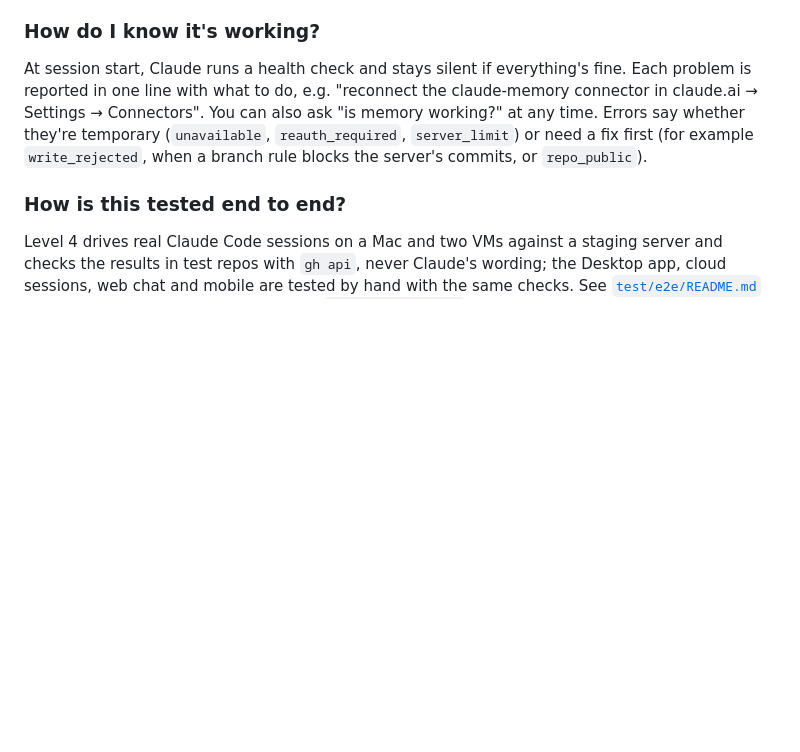
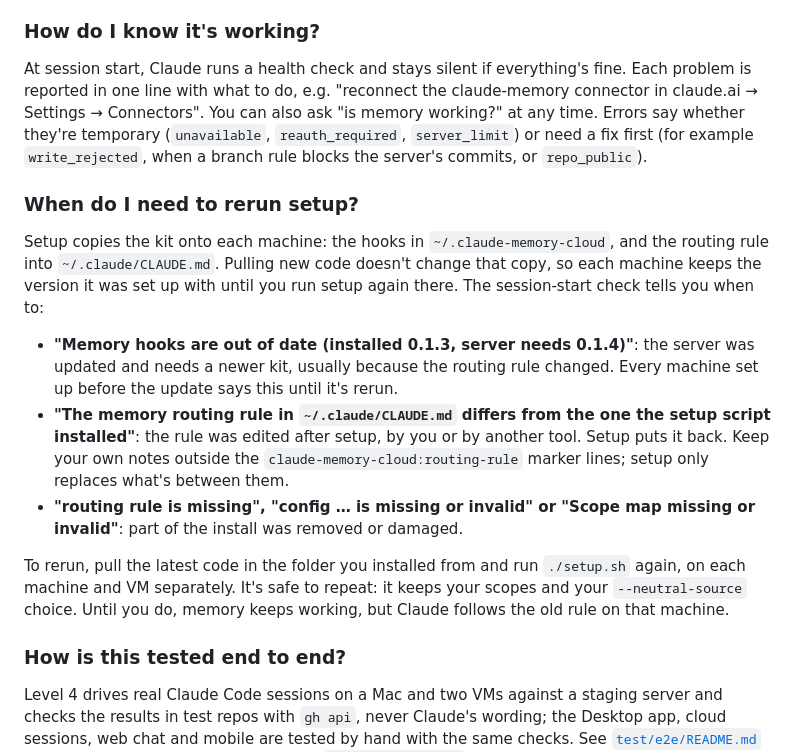
Before and after one commit to davlion/claude-memory-cloud, a Markdown page: docs/FAQ.md, the part around the change. Rendered like a GitHub page; blank space fills up the shorter version.

Commit message:
docs(faq): when and why to rerun setup
Setup copies the kit and routing rule onto each machine, so pulling
new code doesn't update it. Lists the three session-start messages
that mean "rerun setup" and how to do it on each machine. Linked
from both quickstarts.

Co-Authored-By: Claude Opus 5.5 <noreply@anthropic.com>

```diff
--- a/docs/FAQ.md
+++ b/docs/FAQ.md
@@ -185,6 +185,14 @@ Most of the cost is fixed per-call overhead (token decryption, building the MCP
 ### How do I know it's working?
 At session start, Claude runs a health check and stays silent if everything's fine. Each problem is reported in one line with what to do, e.g. "reconnect the claude-memory connector in claude.ai → Settings → Connectors". You can also ask "is memory working?" at any time. Errors say whether they're temporary (`unavailable`, `reauth_required`, `server_limit`) or need a fix first (for example `write_rejected`, when a branch rule blocks the server's commits, or `repo_public`).
 
+### When do I need to rerun setup?
+Setup copies the kit onto each machine: the hooks in `~/.claude-memory-cloud`, and the routing rule into `~/.claude/CLAUDE.md`. Pulling new code doesn't change that copy, so each machine keeps the version it was set up with until you run setup again there. The session-start check tells you when to:
+- **"Memory hooks are out of date (installed 0.1.3, server needs 0.1.4)"**: the server was updated and needs a newer kit, usually because the routing rule changed. Every machine set up before the update says this until it's rerun.
+- **"The memory routing rule in `~/.claude/CLAUDE.md` differs from the one the setup script installed"**: the rule was edited after setup, by you or by another tool. Setup puts it back. Keep your own notes outside the `claude-memory-cloud:routing-rule` marker lines; setup only replaces what's between them.
+- **"routing rule is missing", "config … is missing or invalid" or "Scope map missing or invalid"**: part of the install was removed or damaged.
+
+To rerun, pull the latest code in the folder you installed from and run `./setup.sh` again, on each machine and VM separately. It's safe to repeat: it keeps your scopes and your `--neutral-source` choice. Until you do, memory keeps working, but Claude follows the old rule on that machine.
+
 ### How is this tested end to end?
 Level 4 drives real Claude Code sessions on a Mac and two VMs against a staging server and checks the results in test repos with `gh api`, never Claude's wording; the Desktop app, cloud sessions, web chat and mobile are tested by hand with the same checks. See [`test/e2e/README.md`](../test/e2e/README.md) for how to run it. The latest grids are in [`test/e2e/results/`](../test/e2e/results/).
 
```
Also changed, not shown: docs/QUICKSTART-FRIEND.md (+1 -1 lines), docs/QUICKSTART.md (+1 -1 lines).
